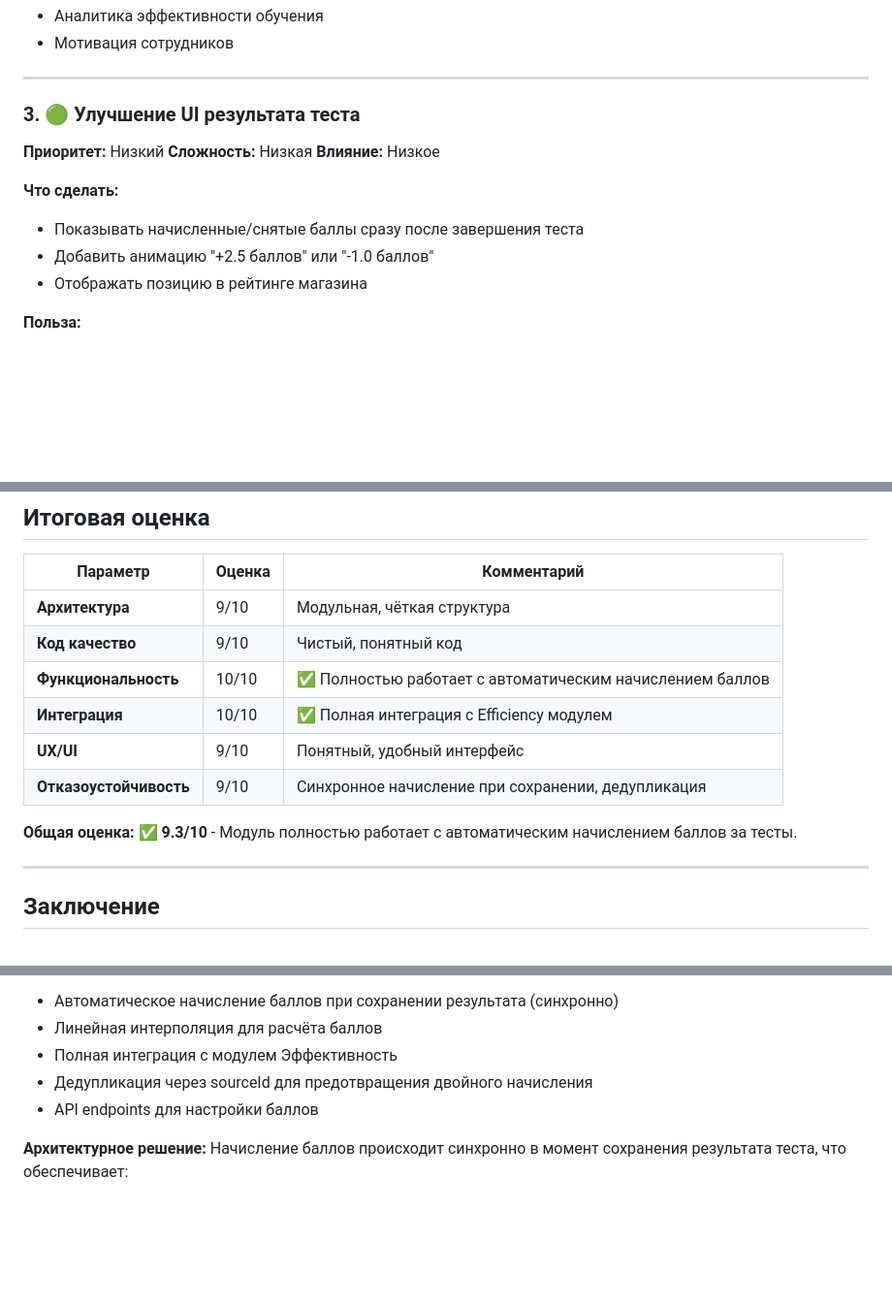
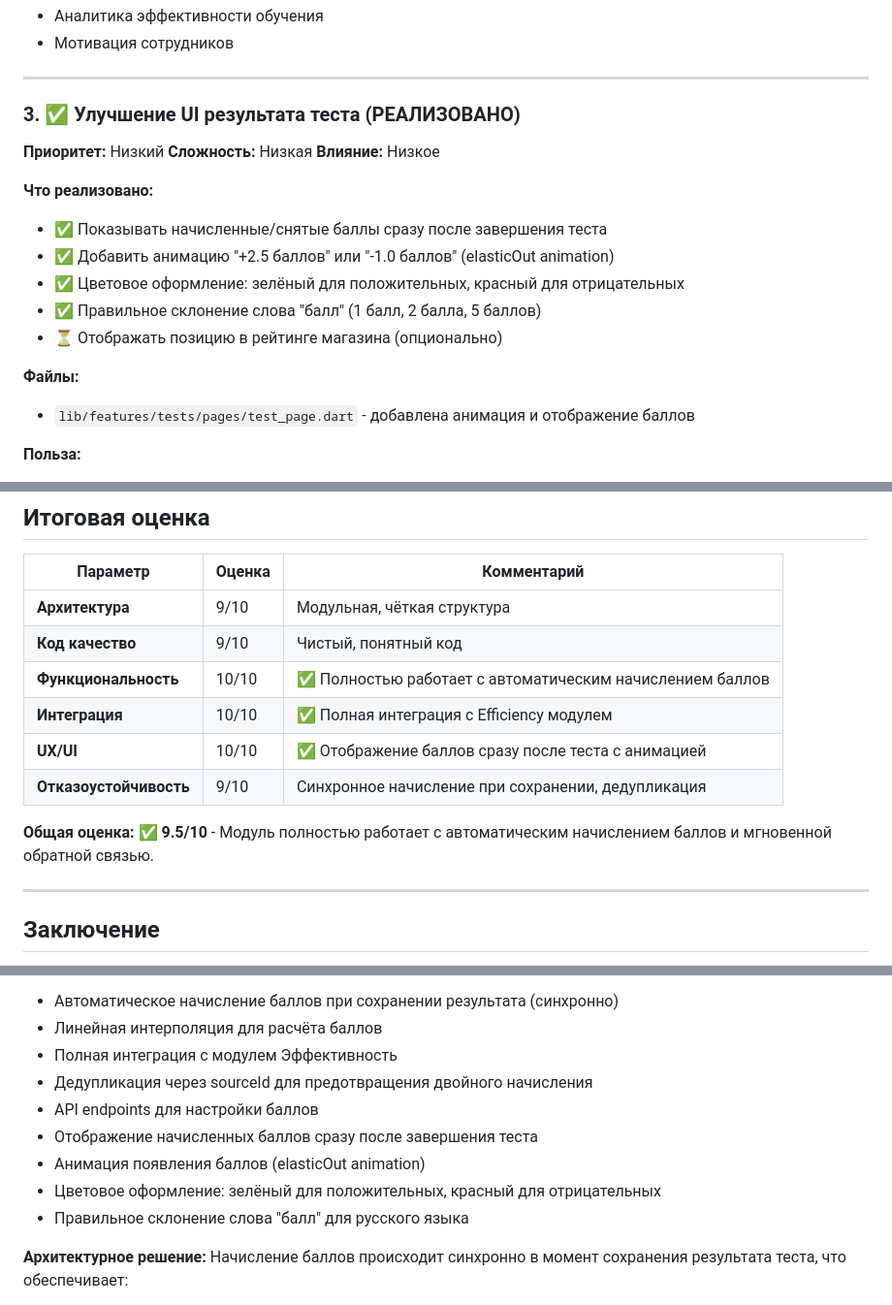
Before and after one commit to trifonovandrey0401991-png/Arabica2026, a Markdown page: TESTING_MODULE_ANALYSIS.md, 3 parts joined by grey strips. Shown at 97% size. Rendered like a GitHub page; blank space fills up the shorter version.

Commit message:
docs(tests): update analysis - mark UI improvements as implemented
- Update growth point #3 as completed
- Increase UX/UI rating from 9/10 to 10/10
- Increase overall rating from 9.3/10 to 9.5/10
- Add implemented UI features to conclusion

Co-Authored-By: Claude Sonnet 4.5 <noreply@anthropic.com>

```diff
--- a/TESTING_MODULE_ANALYSIS.md
+++ b/TESTING_MODULE_ANALYSIS.md
@@ -721,16 +721,21 @@ res.status(201).json({ success: true, result });
 
 ---
 
-### 3. 🟢 Улучшение UI результата теста
+### 3. ✅ Улучшение UI результата теста (РЕАЛИЗОВАНО)
 
 **Приоритет:** Низкий
 **Сложность:** Низкая
 **Влияние:** Низкое
 
-**Что сделать:**
-- Показывать начисленные/снятые баллы сразу после завершения теста
-- Добавить анимацию "+2.5 баллов" или "-1.0 баллов"
-- Отображать позицию в рейтинге магазина
+**Что реализовано:**
+- ✅ Показывать начисленные/снятые баллы сразу после завершения теста
+- ✅ Добавить анимацию "+2.5 баллов" или "-1.0 баллов" (elasticOut animation)
+- ✅ Цветовое оформление: зелёный для положительных, красный для отрицательных
+- ✅ Правильное склонение слова "балл" (1 балл, 2 балла, 5 баллов)
+- ⏳ Отображать позицию в рейтинге магазина (опционально)
+
+**Файлы:**
+- `lib/features/tests/pages/test_page.dart` - добавлена анимация и отображение баллов
 
 **Польза:**
 - Геймификация
@@ -800,10 +805,10 @@ res.status(201).json({ success: true, result });
 | **Код качество** | 9/10 | Чистый, понятный код |
 | **Функциональность** | 10/10 | ✅ Полностью работает с автоматическим начислением баллов |
 | **Интеграция** | 10/10 | ✅ Полная интеграция с Efficiency модулем |
-| **UX/UI** | 9/10 | Понятный, удобный интерфейс |
+| **UX/UI** | 10/10 | ✅ Отображение баллов сразу после теста с анимацией |
 | **Отказоустойчивость** | 9/10 | Синхронное начисление при сохранении, дедупликация |
 
-**Общая оценка:** ✅ **9.3/10** - Модуль полностью работает с автоматическим начислением баллов за тесты.
+**Общая оценка:** ✅ **9.5/10** - Модуль полностью работает с автоматическим начислением баллов и мгновенной обратной связью.
 
 ---
 
@@ -817,6 +822,10 @@ res.status(201).json({ success: true, result });
 - Полная интеграция с модулем Эффективность
 - Дедупликация через sourceId для предотвращения двойного начисления
 - API endpoints для настройки баллов
+- Отображение начисленных баллов сразу после завершения теста
+- Анимация появления баллов (elasticOut animation)
+- Цветовое оформление: зелёный для положительных, красный для отрицательных
+- Правильное склонение слова "балл" для русского языка
 
 **Архитектурное решение:**
 Начисление баллов происходит синхронно в момент сохранения результата теста, что обеспечивает:
```
